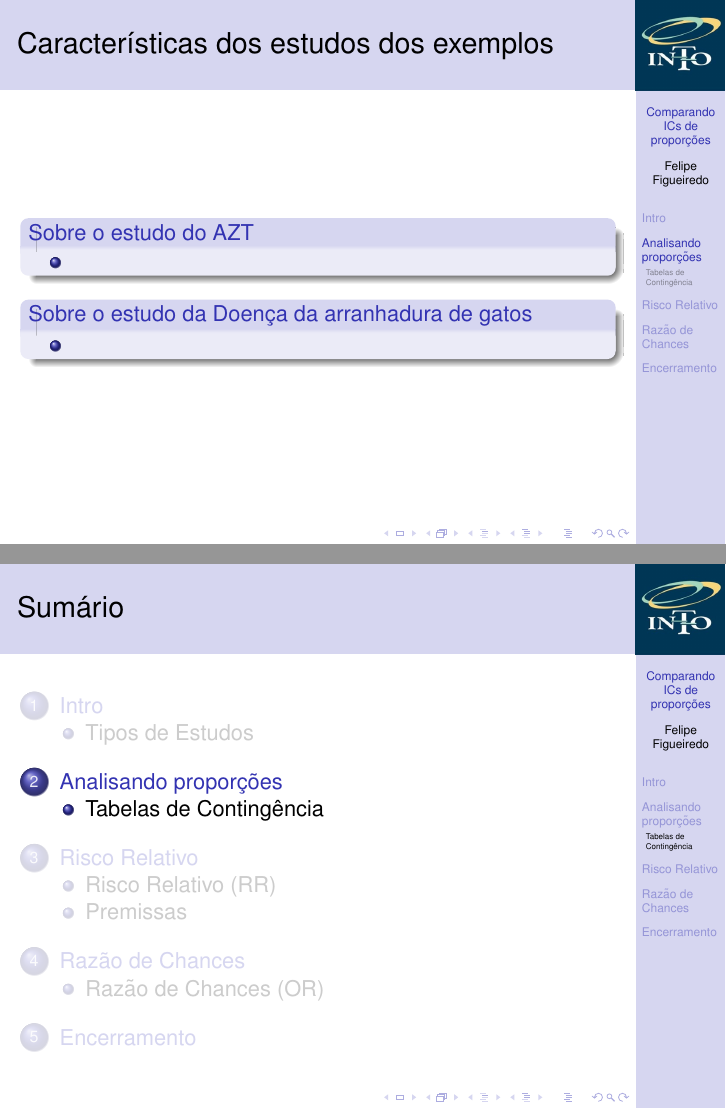
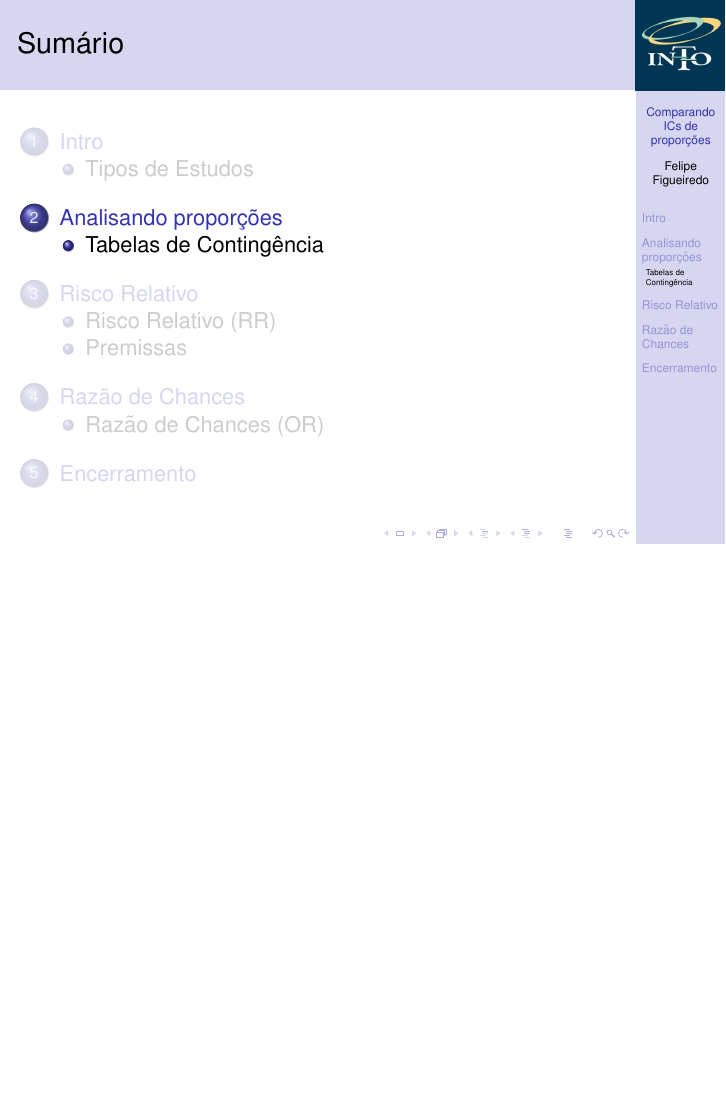
Before and after one commit to philsf/Bioestatistica, LaTeX slides (Aulas/BE-OR-RR-cap8-9.tex): pages 14 and 15 of 32 before the commit and page 14 of 31 after it, the two joined at a grey line, the shorter picture padded with empty space. Compiled offline with pdfLaTeX.

Commit message:
removido frame vazio

```diff
--- a/Aulas/BE-OR-RR-cap8-9.tex
+++ b/Aulas/BE-OR-RR-cap8-9.tex
@@ -259,18 +259,18 @@
 
 \againframe{exemplos8.1-9.1}
 
-\begin{frame}{Características dos estudos dos exemplos}
-  \begin{block}{Sobre o estudo do AZT}
-    \begin{itemize}
-    \item
-    \end{itemize}
-  \end{block}
-  \begin{block}{Sobre o estudo da Doença da arranhadura de gatos}
-    \begin{itemize}
-    \item
-    \end{itemize}
-  \end{block}
-\end{frame}
+% \begin{frame}{Características dos estudos dos exemplos}
+%   \begin{block}{Sobre o estudo do AZT}
+%     \begin{itemize}
+%     \item
+%     \end{itemize}
+%   \end{block}
+%   \begin{block}{Sobre o estudo da Doença da arranhadura de gatos}
+%     \begin{itemize}
+%     \item
+%     \end{itemize}
+%   \end{block}
+% \end{frame}
 
 \subsection{Tabelas de Contingência}
 
```
